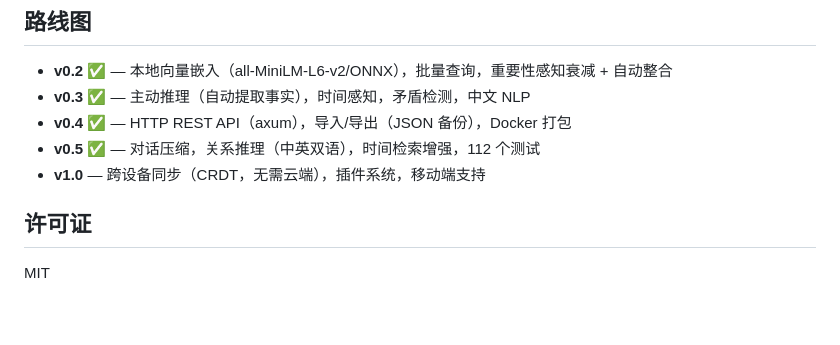
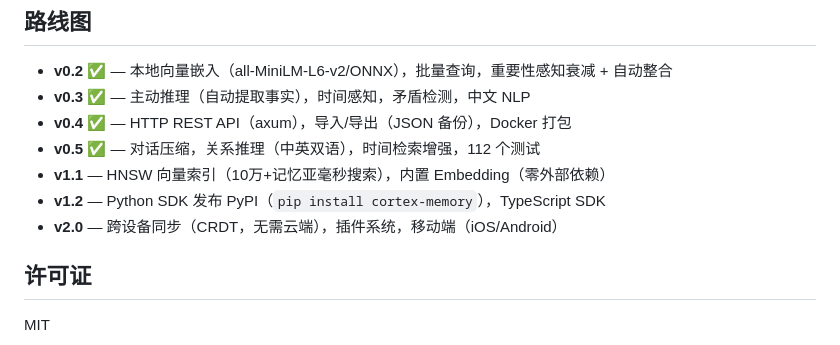
Before and after one commit to gambletan/cortex, a Markdown page: README_CN.md, the part around the change. GitHub-like rendering; blank space fills up the shorter version.

```diff
--- a/README_CN.md
+++ b/README_CN.md
@@ -310,7 +310,9 @@ cortex/
 - **v0.3** ✅ — 主动推理（自动提取事实），时间感知，矛盾检测，中文 NLP
 - **v0.4** ✅ — HTTP REST API（axum），导入/导出（JSON 备份），Docker 打包
 - **v0.5** ✅ — 对话压缩，关系推理（中英双语），时间检索增强，112 个测试
-- **v1.0** — 跨设备同步（CRDT，无需云端），插件系统，移动端支持
+- **v1.1** — HNSW 向量索引（10万+记忆亚毫秒搜索），内置 Embedding（零外部依赖）
+- **v1.2** — Python SDK 发布 PyPI（`pip install cortex-memory`），TypeScript SDK
+- **v2.0** — 跨设备同步（CRDT，无需云端），插件系统，移动端（iOS/Android）
 
 ## 许可证
 
```
Also changed, not shown: README.md (+3 -1 lines).
